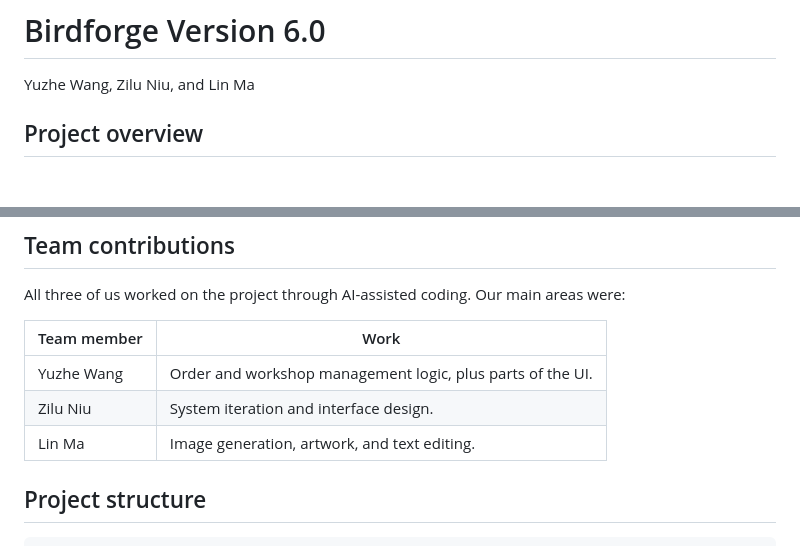
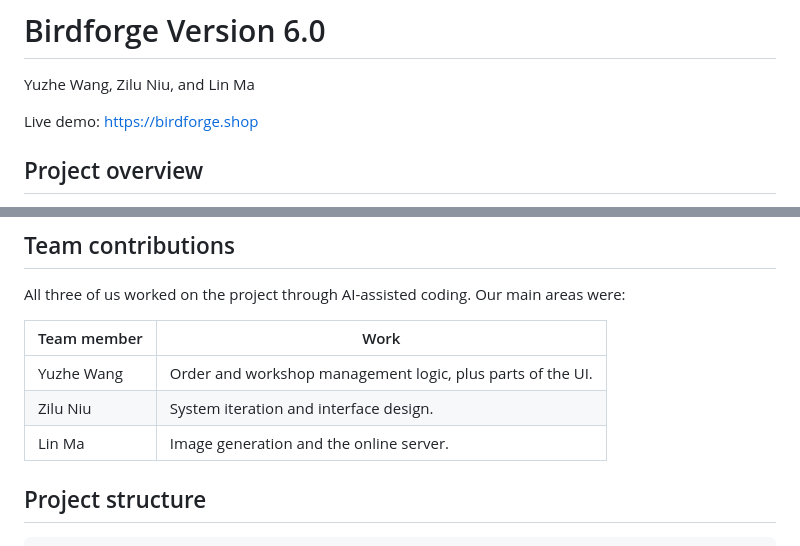
Before and after one commit to PeterW-27/BirdForge, a Markdown page: README.md, 2 parts joined by grey strips. GitHub-like rendering; blank space fills up the shorter version.

Commit message:
Update README: live demo link and Lin Ma's role
Updated README.md to reflect new version 6.0 features and team contributions.

```diff
--- a/README.md
+++ b/README.md
@@ -1,6 +1,8 @@
 # Birdforge Version 6.0
 
 Yuzhe Wang, Zilu Niu, and Lin Ma
+
+Live demo: <https://birdforge.shop>
 
 ## Project overview
 
@@ -136,7 +138,7 @@ All three of us worked on the project through AI-assisted coding. Our main areas
 | --- | --- |
 | Yuzhe Wang | Order and workshop management logic, plus parts of the UI. |
 | Zilu Niu | System iteration and interface design. |
-| Lin Ma | Image generation, artwork, and text editing. |
+| Lin Ma | Image generation and the online server. |
 
 ## Project structure
 
```
